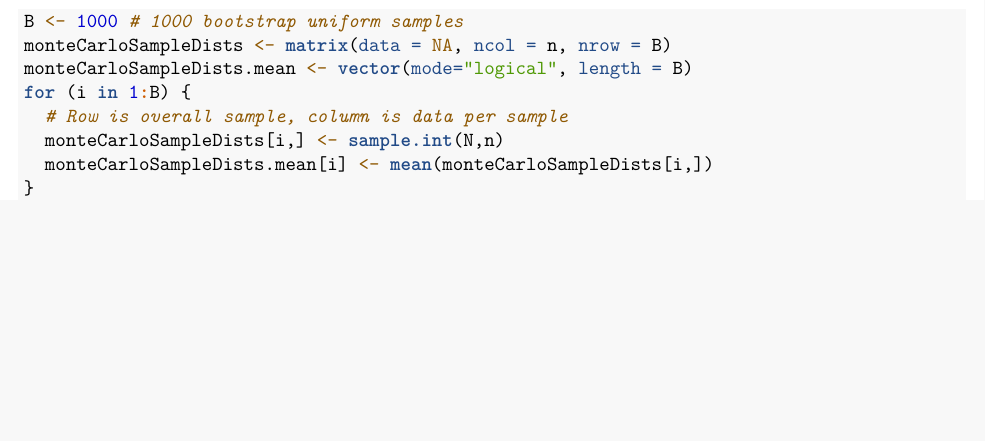
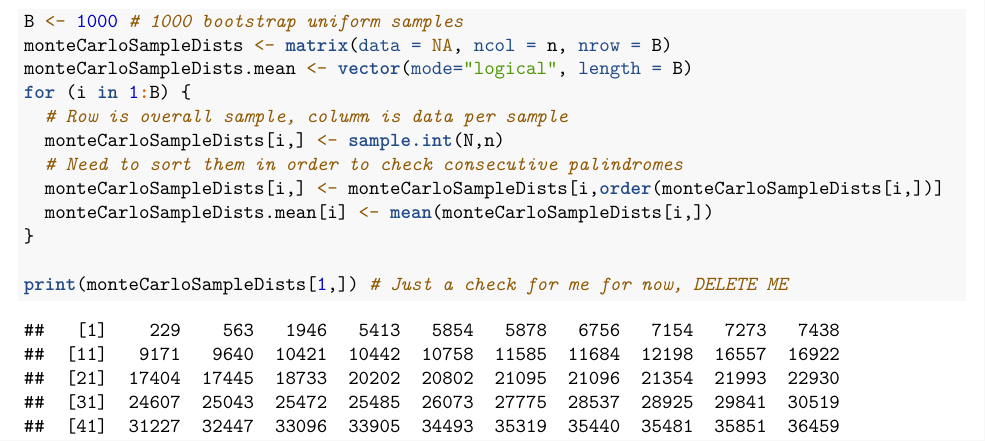
Before and after one commit to Justinon/Math-189-Case-Studies, an R Markdown document (HW3/CaseStudy3.Rmd): part of page 4 of 6, cut so that both start at the same text, the shorter picture padded with empty space. Rendered offline with R 4.5, knitr and Pandoc, then LaTeX, with nearby package versions.

Commit message:
Sorted random lists

````diff
--- a/HW3/CaseStudy3.Rmd
+++ b/HW3/CaseStudy3.Rmd
@@ -63,8 +63,13 @@ monteCarloSampleDists.mean <- vector(mode="logical", length = B)
 for (i in 1:B) {
   # Row is overall sample, column is data per sample
   monteCarloSampleDists[i,] <- sample.int(N,n)
+  # Need to sort them in order to check consecutive palindromes
+  monteCarloSampleDists[i,] <- monteCarloSampleDists[i,order(monteCarloSampleDists[i,])]
   monteCarloSampleDists.mean[i] <- mean(monteCarloSampleDists[i,])
 }
+
+print(monteCarloSampleDists[1,]) # Just a check for me for now, DELETE ME
+
 hist(monteCarloSampleDists.mean)
 ```
 
````
